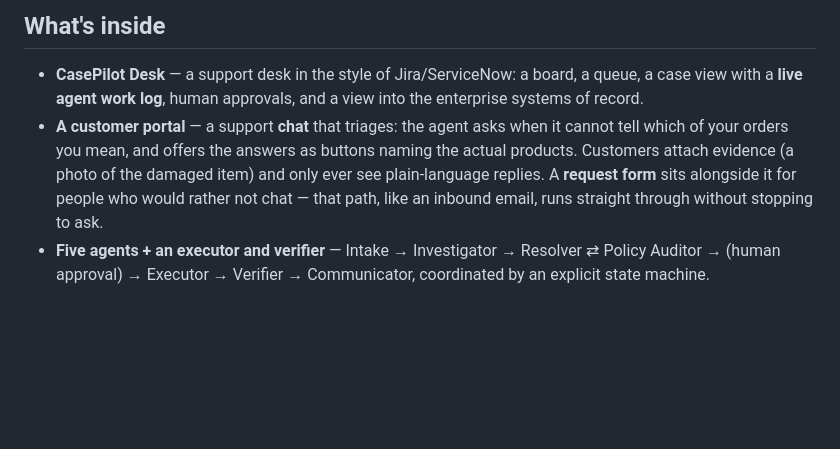
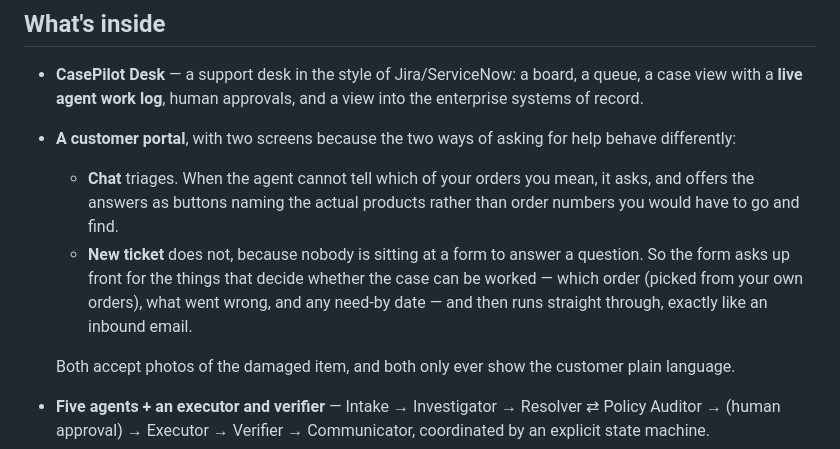
Before and after one commit to Parth-sarthidubey/Agentic_Customer_Resolution_CasePilot, a Markdown page: README.md, the part around the change. Drawn GitHub-style; blank space fills up the shorter version.

Commit message:
Describe the two portal screens and why they behave differently

```diff
--- a/README.md
+++ b/README.md
@@ -20,11 +20,17 @@ ticket desk, on **free LLMs**.
 
 - **CasePilot Desk** — a support desk in the style of Jira/ServiceNow: a board, a queue, a case view
   with a **live agent work log**, human approvals, and a view into the enterprise systems of record.
-- **A customer portal** — a support **chat** that triages: the agent asks when it cannot tell which
-  of your orders you mean, and offers the answers as buttons naming the actual products. Customers
-  attach evidence (a photo of the damaged item) and only ever see plain-language replies. A
-  **request form** sits alongside it for people who would rather not chat — that path, like an
-  inbound email, runs straight through without stopping to ask.
+- **A customer portal**, with two screens because the two ways of asking for help behave
+  differently:
+  - **Chat** triages. When the agent cannot tell which of your orders you mean, it asks, and offers
+    the answers as buttons naming the actual products rather than order numbers you would have to
+    go and find.
+  - **New ticket** does not, because nobody is sitting at a form to answer a question. So the form
+    asks up front for the things that decide whether the case can be worked — which order (picked
+    from your own orders), what went wrong, and any need-by date — and then runs straight through,
+    exactly like an inbound email.
+
+  Both accept photos of the damaged item, and both only ever show the customer plain language.
 - **Five agents + an executor and verifier** — Intake → Investigator → Resolver ⇄ Policy Auditor →
   (human approval) → Executor → Verifier → Communicator, coordinated by an explicit state machine.
 - **A simulated enterprise** — CRM, orders, per-warehouse inventory with transit times, a payment
```
Also changed, not shown: docs/ARCHITECTURE.md (+1 -1 lines).
